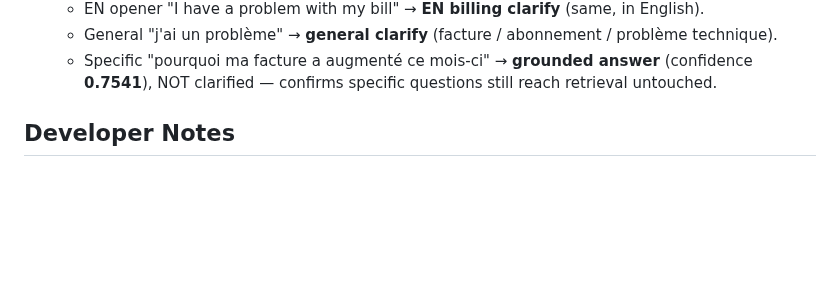
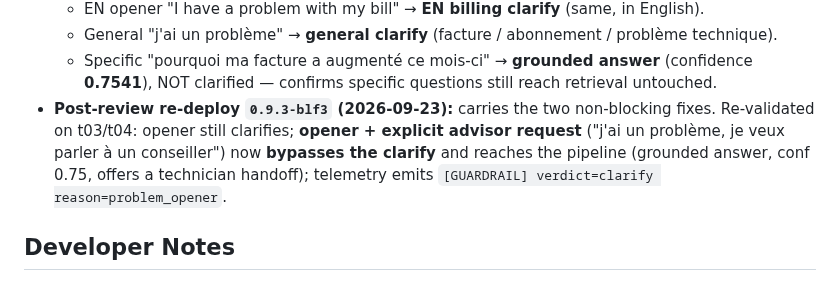
Before and after one commit to tgrimaud/V2V, a Markdown page: product-backlog/bugs/BUG-025-vague-opener-billing-handoff.md, the part around the change. Rendered like a GitHub page; blank space fills up the shorter version.

Commit message:
BUG-025: record post-review 0.9.3-blf3 pilot re-deploy + escalation-bypass validation
Co-authored-by: Cursor <cursoragent@cursor.com>

```diff
--- a/product-backlog/bugs/BUG-025-vague-opener-billing-handoff.md
+++ b/product-backlog/bugs/BUG-025-vague-opener-billing-handoff.md
@@ -114,6 +114,11 @@ grounding gate deflects:
   - General "j'ai un problème" → **general clarify** (facture / abonnement / problème technique).
   - Specific "pourquoi ma facture a augmenté ce mois-ci" → **grounded answer** (confidence
     **0.7541**), NOT clarified — confirms specific questions still reach retrieval untouched.
+- **Post-review re-deploy `0.9.3-blf3` (2026-09-23):** carries the two non-blocking fixes. Re-validated
+  on t03/t04: opener still clarifies; **opener + explicit advisor request** ("j'ai un problème, je veux
+  parler à un conseiller") now **bypasses the clarify** and reaches the pipeline (grounded answer,
+  conf 0.75, offers a technician handoff); telemetry emits `[GUARDRAIL] verdict=clarify
+  reason=problem_opener`.
 
 ## Developer Notes
 
```
